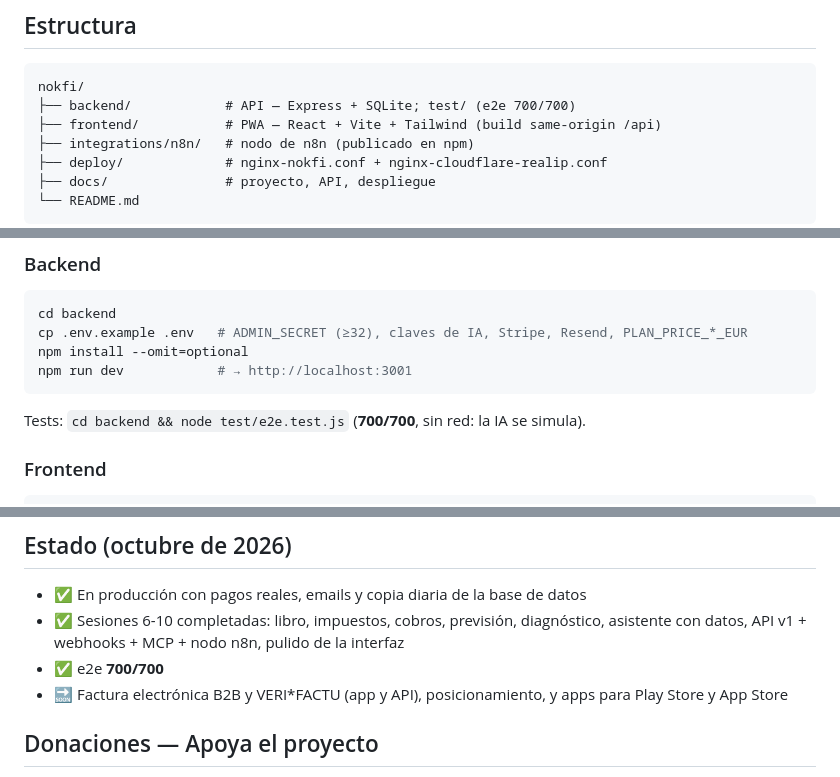
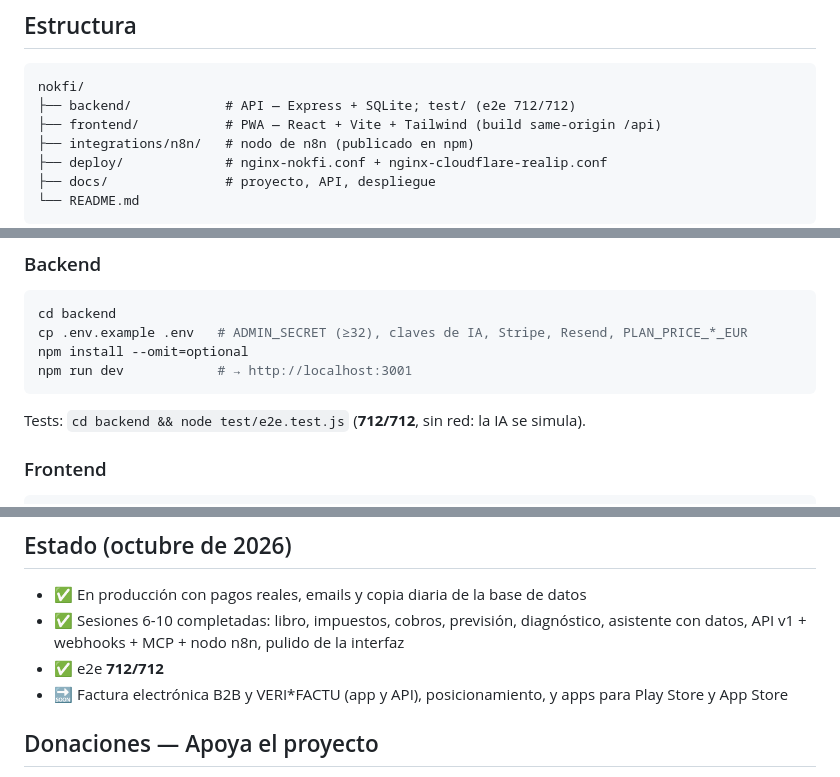
Before and after one commit to m4r10-tech/nokfi, a Markdown page: README.md, 3 parts joined by grey strips. Drawn GitHub-style.

````diff
--- a/README.md
+++ b/README.md
@@ -74,7 +74,7 @@ plan nuevo completo y empieza un mes nuevo; cancelar dura hasta fin de periodo):
 
 ```
 nokfi/
-├── backend/            # API — Express + SQLite; test/ (e2e 700/700)
+├── backend/            # API — Express + SQLite; test/ (e2e 712/712)
 ├── frontend/           # PWA — React + Vite + Tailwind (build same-origin /api)
 ├── integrations/n8n/   # nodo de n8n (publicado en npm)
 ├── deploy/             # nginx-nokfi.conf + nginx-cloudflare-realip.conf
@@ -100,7 +100,7 @@ cp .env.example .env   # ADMIN_SECRET (≥32), claves de IA, Stripe, Resend, PLA
 npm install --omit=optional
 npm run dev            # → http://localhost:3001
 ```
-Tests: `cd backend && node test/e2e.test.js` (**700/700**, sin red: la IA se simula).
+Tests: `cd backend && node test/e2e.test.js` (**712/712**, sin red: la IA se simula).
 
 ### Frontend
 ```bash
@@ -118,7 +118,7 @@ npm run dev            # → http://localhost:5173
 - ✅ En producción con pagos reales, emails y copia diaria de la base de datos
 - ✅ Sesiones 6-10 completadas: libro, impuestos, cobros, previsión, diagnóstico,
   asistente con datos, API v1 + webhooks + MCP + nodo n8n, pulido de la interfaz
-- ✅ e2e **700/700**
+- ✅ e2e **712/712**
 - 🔜 Factura electrónica B2B y VERI\*FACTU (app y API), posicionamiento, y
   apps para Play Store y App Store
 
````
Also changed, not shown: docs/api.md (+1 -1 lines), docs/proyecto.md (+2 -2 lines).
